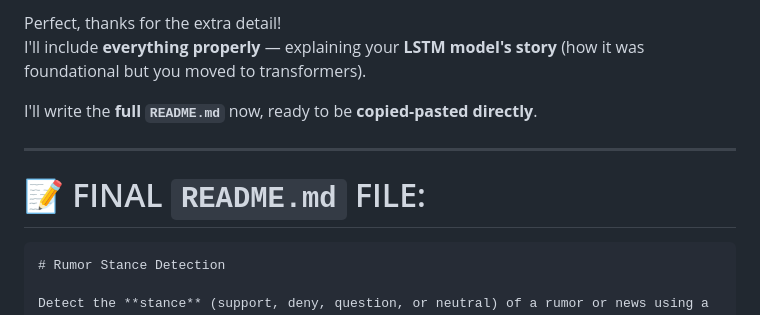
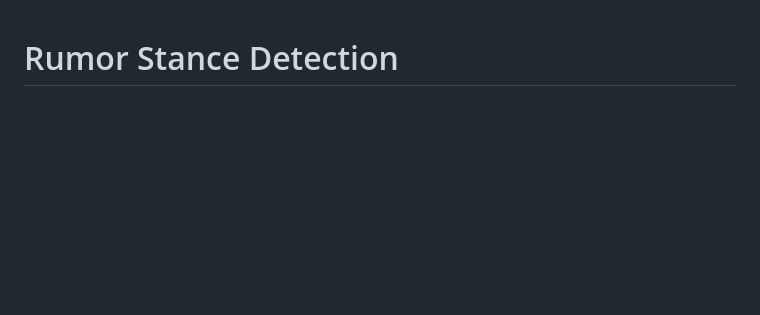
Before and after one commit to infogoat/rumor-classification, a Markdown page: README.md, the part around the change. Rendered like a GitHub page; blank space fills up the shorter version.

````diff
--- a/README.md
+++ b/README.md
@@ -1,13 +1,4 @@
-Perfect, thanks for the extra detail!
-I'll include **everything properly** — explaining your **LSTM model's story** (how it was foundational but you moved to transformers).
 
-I'll write the **full `README.md`** now, ready to be **copied-pasted directly**.
-
----
-
-# 📝 FINAL `README.md` FILE:
-
-```markdown
 # Rumor Stance Detection
 
 Detect the **stance** (support, deny, question, or neutral) of a rumor or news using a combination of deep learning models and web technologies.
````
